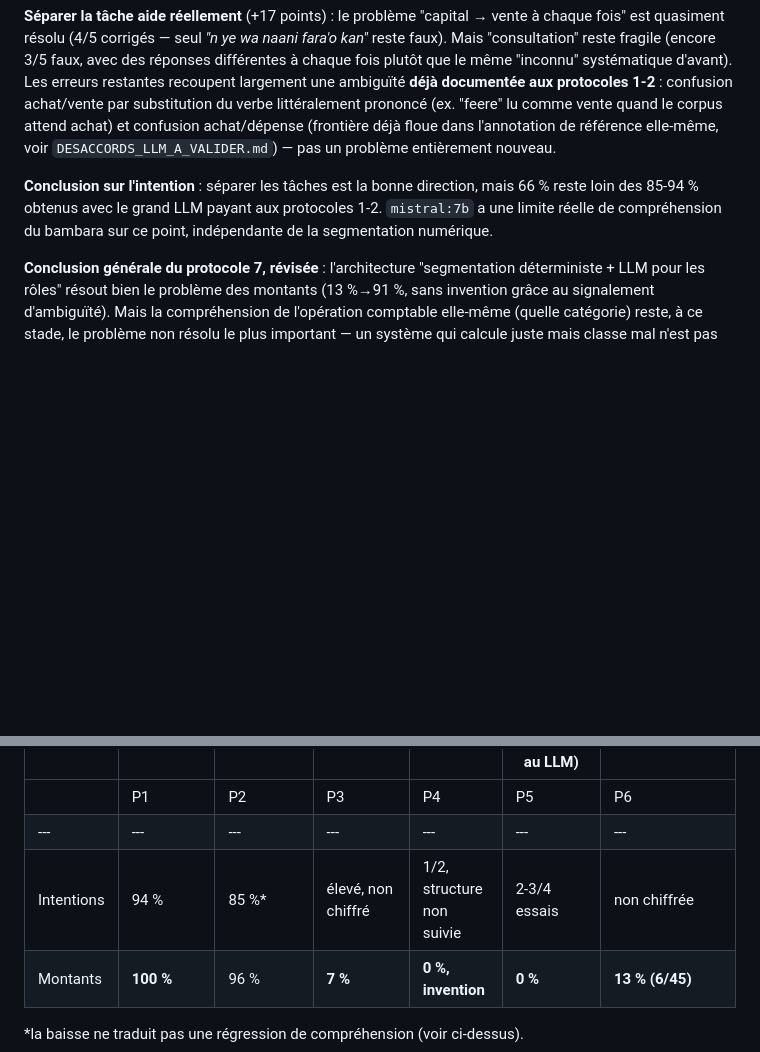
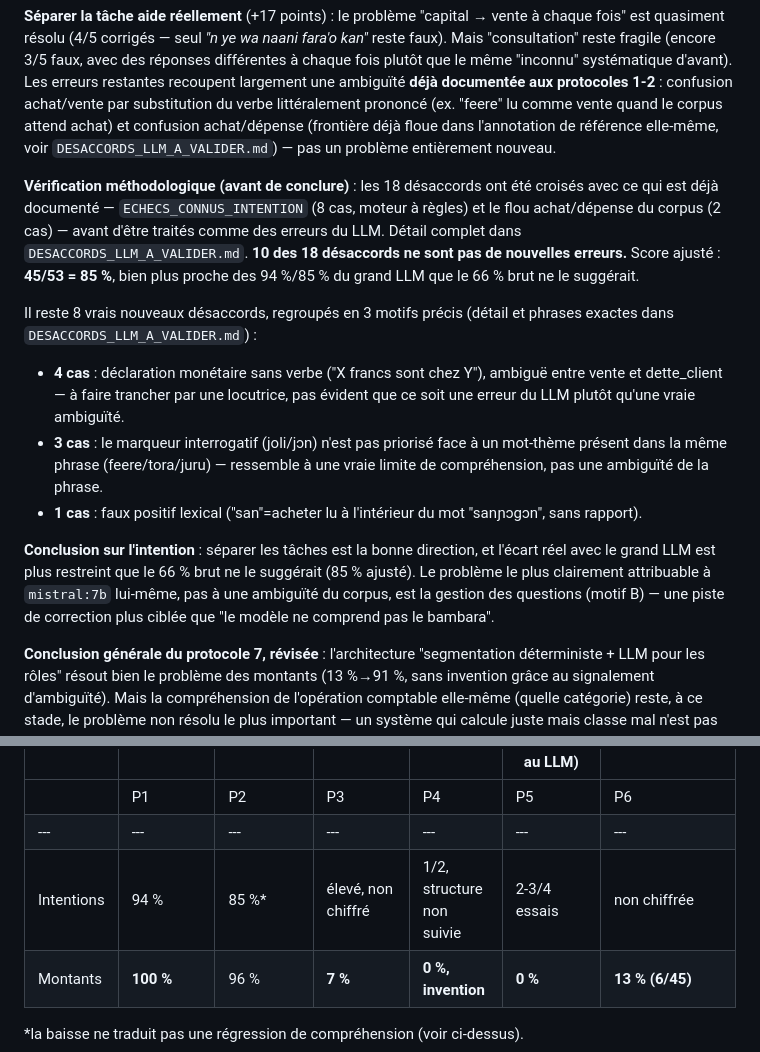
Before and after one commit to mohamedepankolo/ngoni-nana, a Markdown page: asr_test/COMPARAISON_LLM_COMPREHENSION.md, 2 parts joined by grey strips. Rendered like a GitHub page; blank space fills up the shorter version.

```diff
--- a/asr_test/COMPARAISON_LLM_COMPREHENSION.md
+++ b/asr_test/COMPARAISON_LLM_COMPREHENSION.md
@@ -337,10 +337,31 @@ lu comme vente quand le corpus attend achat) et confusion achat/dépense
 (frontière déjà floue dans l'annotation de référence elle-même, voir
 `DESACCORDS_LLM_A_VALIDER.md`) — pas un problème entièrement nouveau.
 
+**Vérification méthodologique (avant de conclure)** : les 18 désaccords ont
+été croisés avec ce qui est déjà documenté — `ECHECS_CONNUS_INTENTION` (8 cas,
+moteur à règles) et le flou achat/dépense du corpus (2 cas) — avant d'être
+traités comme des erreurs du LLM. Détail complet dans
+`DESACCORDS_LLM_A_VALIDER.md`. **10 des 18 désaccords ne sont pas de
+nouvelles erreurs.** Score ajusté : **45/53 = 85 %**, bien plus proche des
+94 %/85 % du grand LLM que le 66 % brut ne le suggérait.
+
+Il reste 8 vrais nouveaux désaccords, regroupés en 3 motifs précis (détail et
+phrases exactes dans `DESACCORDS_LLM_A_VALIDER.md`) :
+- **4 cas** : déclaration monétaire sans verbe ("X francs sont chez Y"),
+  ambiguë entre vente et dette_client — à faire trancher par une locutrice,
+  pas évident que ce soit une erreur du LLM plutôt qu'une vraie ambiguïté.
+- **3 cas** : le marqueur interrogatif (joli/jɔn) n'est pas priorisé face à
+  un mot-thème présent dans la même phrase (feere/tora/juru) — ressemble à
+  une vraie limite de compréhension, pas une ambiguïté de la phrase.
+- **1 cas** : faux positif lexical ("san"=acheter lu à l'intérieur du mot
+  "sanɲɔgɔn", sans rapport).
+
 **Conclusion sur l'intention** : séparer les tâches est la bonne direction,
-mais 66 % reste loin des 85-94 % obtenus avec le grand LLM payant aux
-protocoles 1-2. `mistral:7b` a une limite réelle de compréhension du
-bambara sur ce point, indépendante de la segmentation numérique.
+et l'écart réel avec le grand LLM est plus restreint que le 66 % brut ne le
+suggérait (85 % ajusté). Le problème le plus clairement attribuable à
+`mistral:7b` lui-même, pas à une ambiguïté du corpus, est la gestion des
+questions (motif B) — une piste de correction plus ciblée que "le modèle ne
+comprend pas le bambara".
 
 **Conclusion générale du protocole 7, révisée** : l'architecture
 "segmentation déterministe + LLM pour les rôles" résout bien le problème des
@@ -363,7 +384,7 @@ fait naître.
 |---|---|---|---|---|---|---|
 | | P1 | P2 | P3 | P4 | P5 | P6 | P7 (segmentation + rôle) |
 |---|---|---|---|---|---|---|---|
-| Intentions | 94 % | 85 %* | élevé, non chiffré | 1/2, structure non suivie | 2-3/4 essais | non chiffrée | **49 % (26/53) — problème non résolu** |
+| Intentions | 94 % | 85 %* | élevé, non chiffré | 1/2, structure non suivie | 2-3/4 essais | non chiffrée | 66 % brut, **85 % ajusté** (après exclusion des désaccords déjà connus) |
 | Montants | **100 %** | 96 % | **7 %** | **0 %, invention** | **0 %** | **13 % (6/45)** | **91 % (41/45), 4 signalées ambiguës plutôt que devinées** |
 
 *la baisse ne traduit pas une régression de compréhension (voir ci-dessus).
```
Also changed, not shown: asr_test/DESACCORDS_LLM_A_VALIDER.md (+62 -0 lines).
